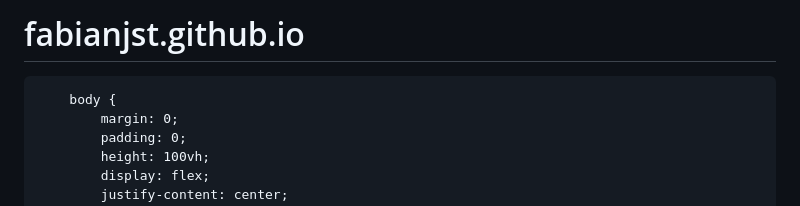
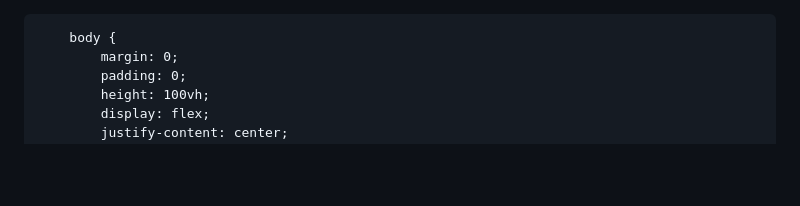
Before and after one commit to fabianjst/fabianjst.github.io, a Markdown page: README.md, the part around the change. Drawn GitHub-style; blank space fills up the shorter version.

Commit message:
Remove project title from README

```diff
--- a/README.md
+++ b/README.md
@@ -1,4 +1,3 @@
-# fabianjst.github.io
 <!DOCTYPE html>
 <html lang="en">
 <head>
```
